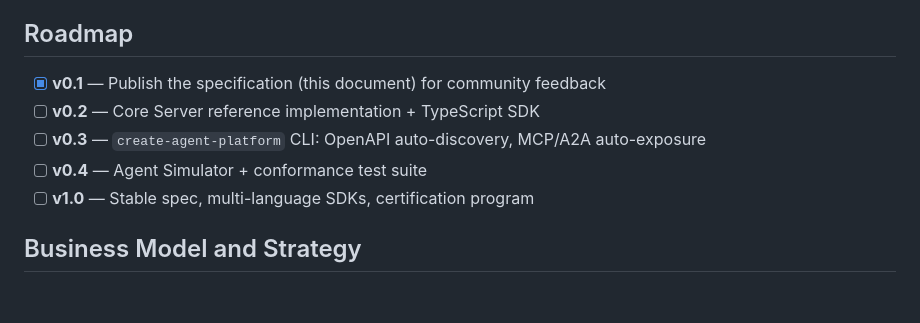
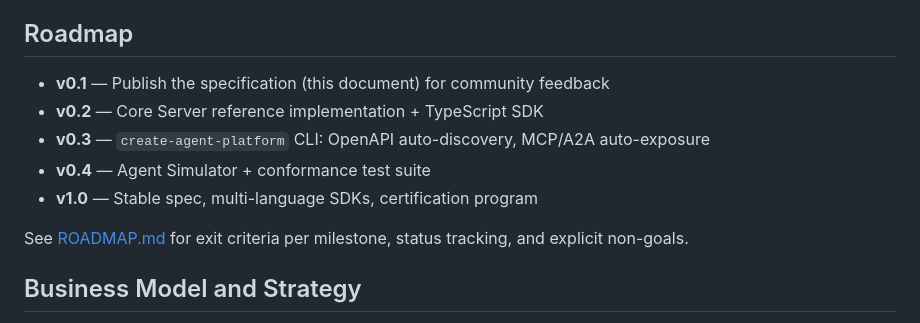
Before and after one commit to WEBX-PL/agent-platform, a Markdown page: README.md, the part around the change. GitHub-like rendering; blank space fills up the shorter version.

Commit message:
Update Roadmap

```diff
--- a/README.md
+++ b/README.md
@@ -234,11 +234,13 @@ The project intends to ship, fully open source:
 
 ## Roadmap
 
-- [x] **v0.1** — Publish the specification (this document) for community feedback
-- [ ] **v0.2** — Core Server reference implementation + TypeScript SDK
-- [ ] **v0.3** — `create-agent-platform` CLI: OpenAPI auto-discovery, MCP/A2A auto-exposure
-- [ ] **v0.4** — Agent Simulator + conformance test suite
-- [ ] **v1.0** — Stable spec, multi-language SDKs, certification program
+- **v0.1** — Publish the specification (this document) for community feedback
+- **v0.2** — Core Server reference implementation + TypeScript SDK
+- **v0.3** — `create-agent-platform` CLI: OpenAPI auto-discovery, MCP/A2A auto-exposure
+- **v0.4** — Agent Simulator + conformance test suite
+- **v1.0** — Stable spec, multi-language SDKs, certification program
+
+See [ROADMAP.md](ROADMAP.md) for exit criteria per milestone, status tracking, and explicit non-goals.
 
 ## Business Model and Strategy
 
```
